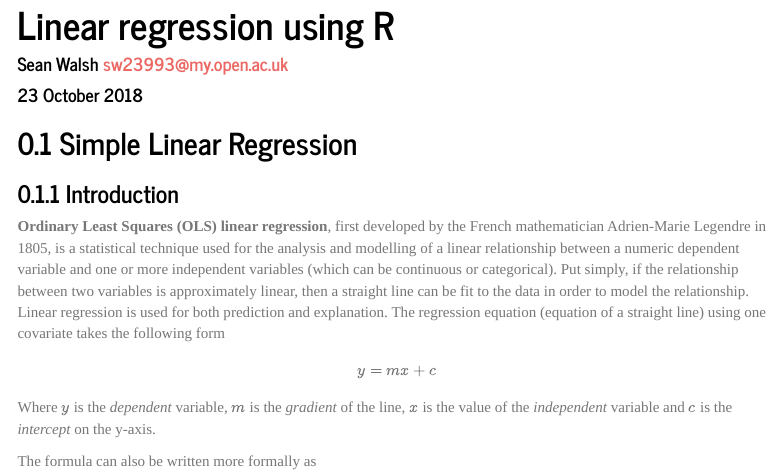
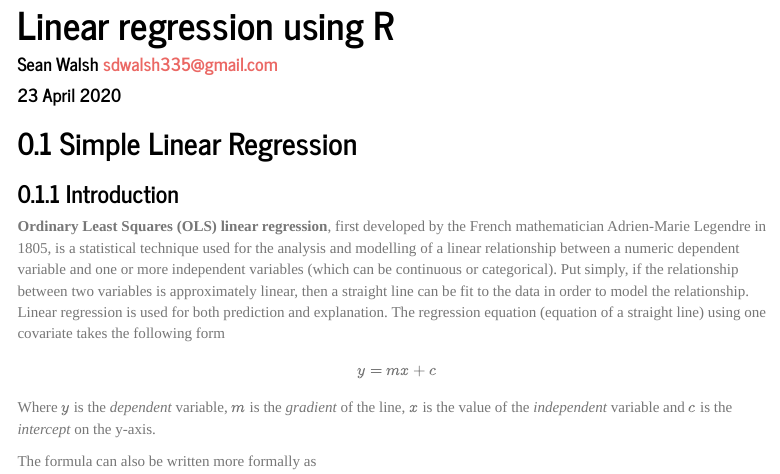
Before and after one commit to SeanRichterWalsh/R, an R Markdown document (Linear_Regression_R/linear_regression_R.Rmd): the page in a window 1100 px wide, from its top. Rendered offline with R 4.5, knitr and Pandoc, with nearby package versions; menus at the side of the page are left out.

Commit message:
Update linear_regression_R.Rmd

```diff
--- a/Linear_Regression_R/linear_regression_R.Rmd
+++ b/Linear_Regression_R/linear_regression_R.Rmd
@@ -1,7 +1,7 @@
 ---
 title: "Linear regression using R"
-author: "Sean Walsh <sw23993@my.open.ac.uk>"
-date: "23 October 2018"
+author: "Sean Walsh <sdwalsh335@gmail.com>"
+date: "23 April 2020"
 output:
   html_document:
     fig_caption: yes
```
